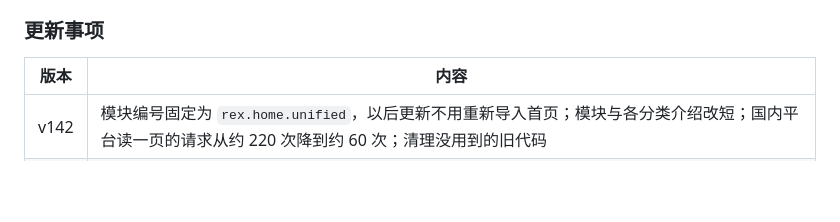
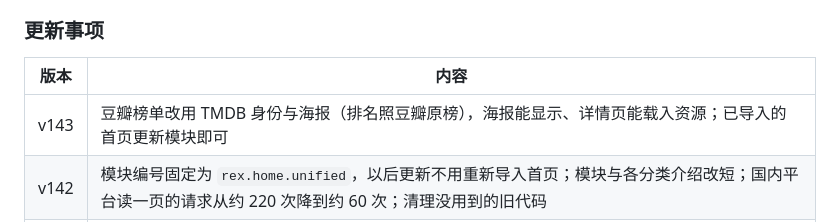
Before and after one commit to kenxtbecdi7690/rex-home, a Markdown page: README.md, the part around the change. Rendered like a GitHub page; blank space fills up the shorter version.

Commit message:
README：补 v143 更新事项
Co-Authored-By: Claude Opus 5.5 <noreply@anthropic.com>
Claude-Session: https://claude.ai/code/session_01HgTsm1St4yTDuQp1FDXNqz

```diff
--- a/README.md
+++ b/README.md
@@ -43,6 +43,7 @@ Rex 影视首页：**7 大分类＋豆瓣榜单**，共 11 个模块。最新的
 
 | 版本 | 内容 |
 |---|---|
+| v143 | 豆瓣榜单改用 TMDB 身份与海报（排名照豆瓣原榜），海报能显示、详情页能载入资源；已导入的首页更新模块即可 |
 | v142 | 模块编号固定为 `rex.home.unified`，以后更新不用重新导入首页；模块与各分类介绍改短；国内平台读一页的请求从约 220 次降到约 60 次；清理没用到的旧代码 |
 | v141 | 演唱会拿掉只有 2 部的「历史资源记录」「音乐晚会」，所有选项都到 200 部；加缓存，去重记录存到本机，App 重开后也不重复；「接着看」改回「继续观看」 |
 | v140 | 豆瓣榜单改为原榜排名、不参与去重；地区剧新增新马、西班牙、土耳其、印度 |
```
